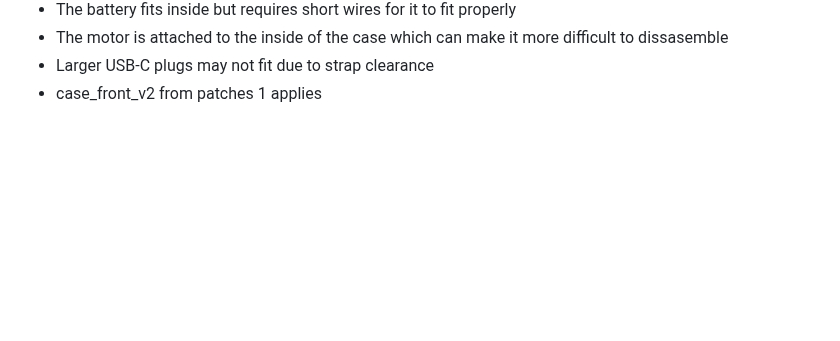
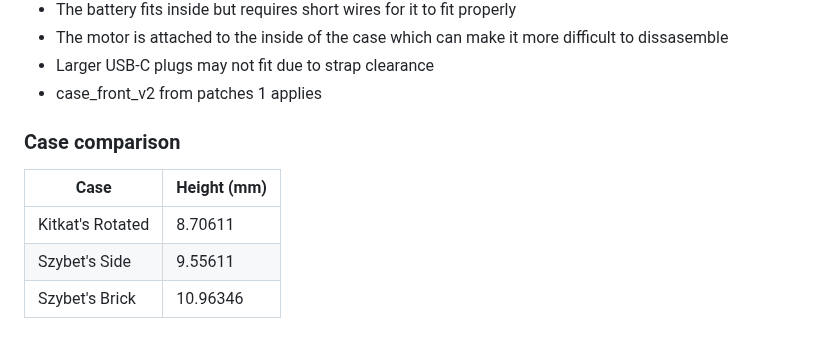
Before and after one commit to Szybet/Yatchy, a Markdown page: 3D/cases/README.md, the part around the change. GitHub-like rendering; blank space fills up the shorter version.

```diff
--- a/3D/cases/README.md
+++ b/3D/cases/README.md
@@ -78,3 +78,10 @@ Notes:
 - The motor is attached to the inside of the case which can make it more difficult to dissasemble
 - Larger USB-C plugs may not fit due to strap clearance
 - case_front_v2 from patches 1 applies
+
+### Case comparison
+| Case         | Height (mm)  |
+|------------------|--------------|
+| Kitkat's Rotated | 8.70611      |
+| Szybet's Side    | 9.55611      |
+| Szybet's Brick   | 10.96346     |
```
